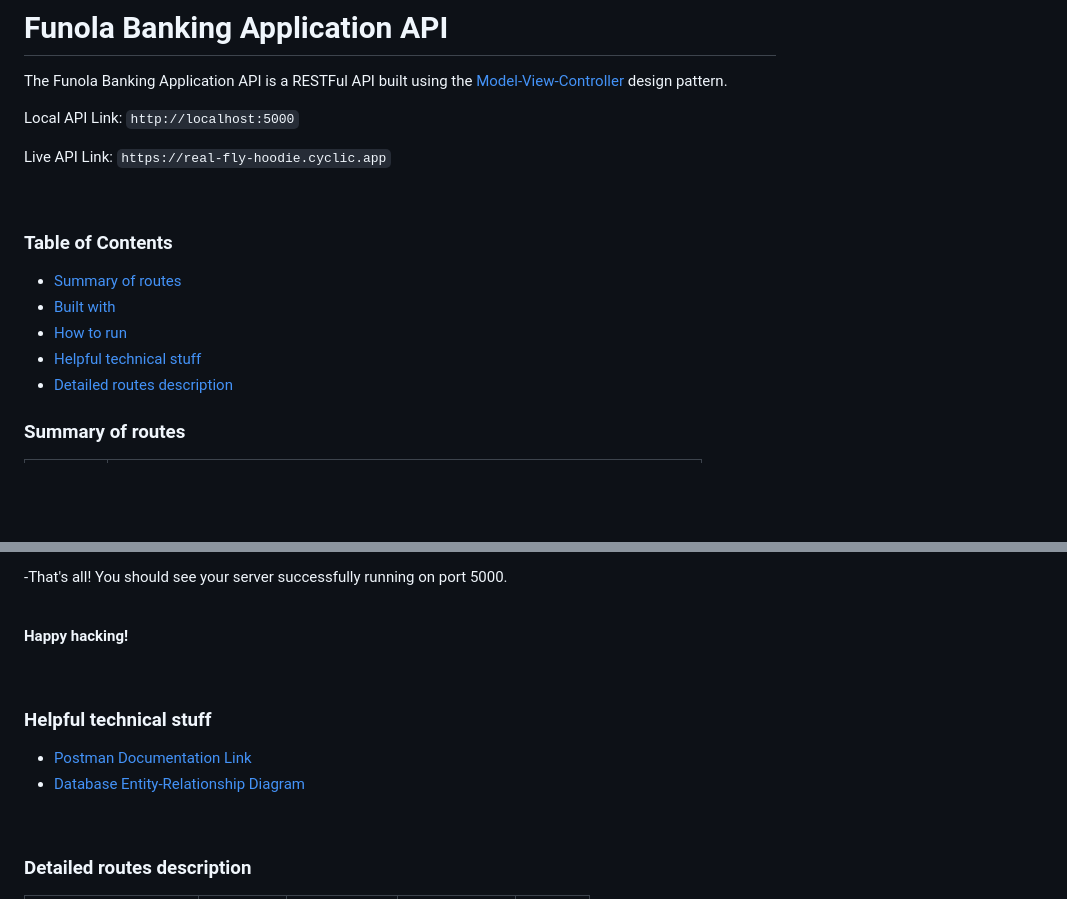
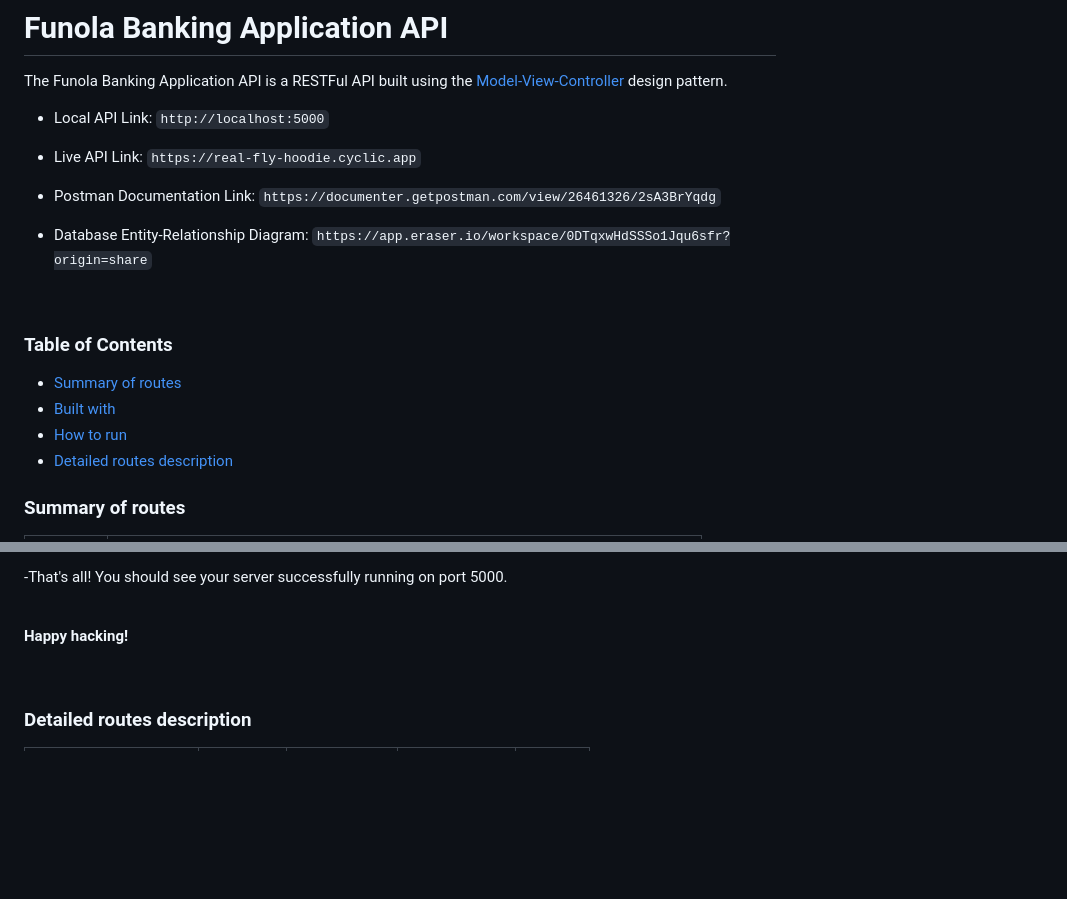
Before and after one commit to Josh-Ay/funola-bank-app, a Markdown page: README.MD, 2 parts joined by grey strips. Rendered like a GitHub page; blank space fills up the shorter version.

Commit message:
Update links in README

```diff
--- a/README.MD
+++ b/README.MD
@@ -1,10 +1,13 @@
 # Funola Banking Application API
 The Funola Banking Application API is a RESTFul API built using the [Model-View-Controller](https://developer.mozilla.org/en-US/docs/Glossary/MVC) design pattern.
 
-Local API Link: `http://localhost:5000`
+- Local API Link: `http://localhost:5000`
 
 <!-- Live API Link: `https://yoola-bank-app.onrender.com` -->
-Live API Link: `https://real-fly-hoodie.cyclic.app`
+- Live API Link: `https://real-fly-hoodie.cyclic.app`
+
+- Postman Documentation Link: `https://documenter.getpostman.com/view/26461326/2sA3BrYqdg`
+- Database Entity-Relationship Diagram: `https://app.eraser.io/workspace/0DTqxwHdSSSo1Jqu6sfr?origin=share`
 
 <br />
 
@@ -12,7 +15,6 @@ Live API Link: `https://real-fly-hoodie.cyclic.app`
 - [Summary of routes](#summary-of-routes)
 - [Built with](#built-with)
 - [How to run](#how-to-run)
-- [Helpful technical stuff](#helpful-technical-stuff)
 - [Detailed routes description](#detailed-routes-description)
 
 ### Summary of routes
@@ -125,12 +127,6 @@ $ node app.js
 <br />
 
 **Happy hacking!**
-
-<br />
-
-### Helpful technical stuff
-- [Postman Documentation Link](#helpful-technical-stuff)
-- [Database Entity-Relationship Diagram](https://app.eraser.io/workspace/0DTqxwHdSSSo1Jqu6sfr?origin=share)
 
 <br />
 
```
